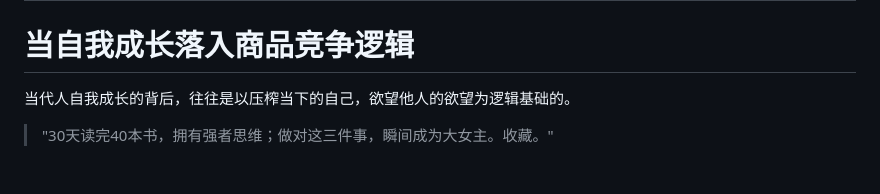
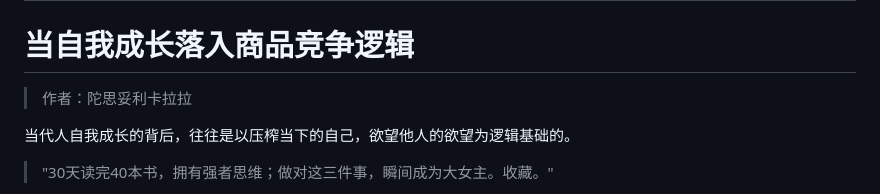
Before and after one commit to BeteixZ/site, a Markdown page: src/articles/当自我成长落入商品竞争逻辑.md, the part around the change. Drawn GitHub-style; blank space fills up the shorter version.

Commit message:
Update 当自我成长落入商品竞争逻辑.md
Add author.

```diff
--- a/src/articles/当自我成长落入商品竞争逻辑.md
+++ b/src/articles/当自我成长落入商品竞争逻辑.md
@@ -5,6 +5,8 @@ permalink: "/articles/when-self-growth-falls-into-the-logic-of-commercial-compet
 ---
 
 # 当自我成长落入商品竞争逻辑
+
+> 作者：陀思妥利卡拉拉
 
 当代人自我成长的背后，往往是以压榨当下的自己，欲望他人的欲望为逻辑基础的。
 
```
